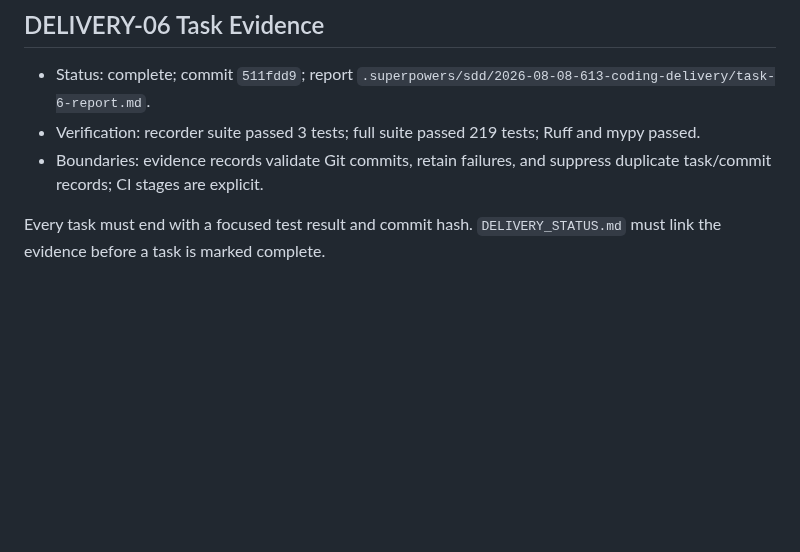
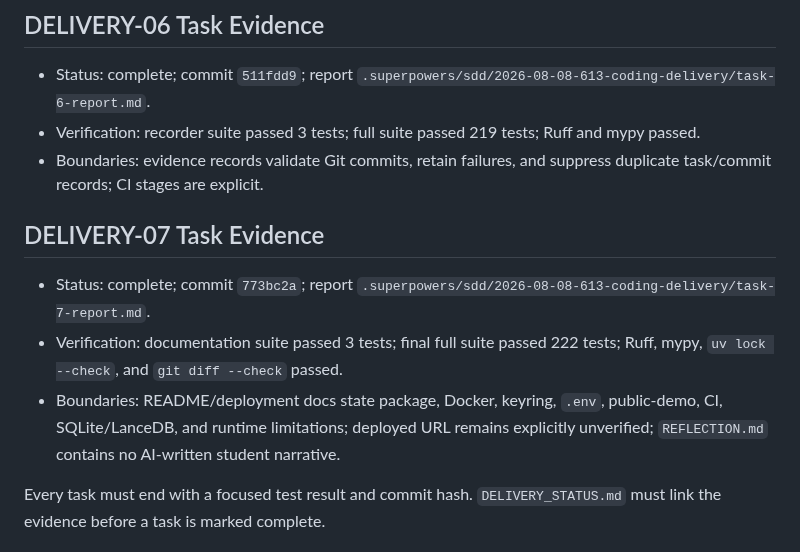
Before and after one commit to Insouciant21/613-coding, a Markdown page: PLAN.md, the part around the change. GitHub-like rendering; blank space fills up the shorter version.

Commit message:
docs: record DELIVERY-07 commit

```diff
--- a/PLAN.md
+++ b/PLAN.md
@@ -87,6 +87,12 @@ Detailed task steps, file paths, interfaces, failing tests, and commit commands
 - Status: complete; commit `511fdd9`; report `.superpowers/sdd/2026-08-08-613-coding-delivery/task-6-report.md`.
 - Verification: recorder suite passed 3 tests; full suite passed 219 tests; Ruff and mypy passed.
 - Boundaries: evidence records validate Git commits, retain failures, and suppress duplicate task/commit records; CI stages are explicit.
+
+## DELIVERY-07 Task Evidence
+
+- Status: complete; commit `773bc2a`; report `.superpowers/sdd/2026-08-08-613-coding-delivery/task-7-report.md`.
+- Verification: documentation suite passed 3 tests; final full suite passed 222 tests; Ruff, mypy, `uv lock --check`, and `git diff --check` passed.
+- Boundaries: README/deployment docs state package, Docker, keyring, `.env`, public-demo, CI, SQLite/LanceDB, and runtime limitations; deployed URL remains explicitly unverified; `REFLECTION.md` contains no AI-written student narrative.
 
 Every task must end with a focused test result and commit hash. `DELIVERY_STATUS.md` must link the evidence before a task is marked complete.
 
```
